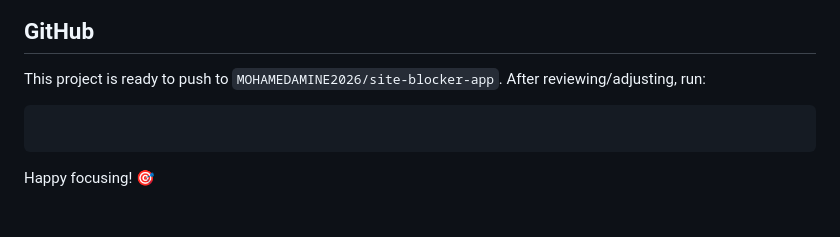
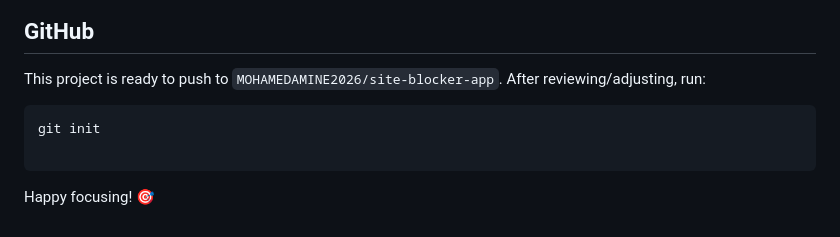
Before and after one commit to mohamedamine-code/Site-Blocker-App, a Markdown page: README.md, the part around the change. GitHub-like rendering.

Commit message:
feat: add site blocker app
Co-authored-by: Copilot <223556219+Copilot@users.noreply.github.com>

````diff
--- a/README.md
+++ b/README.md
@@ -71,6 +71,7 @@ android/
 This project is ready to push to `MOHAMEDAMINE2026/site-blocker-app`. After reviewing/adjusting, run:
 
 ```bash
+git init
 
 ```
 
````
